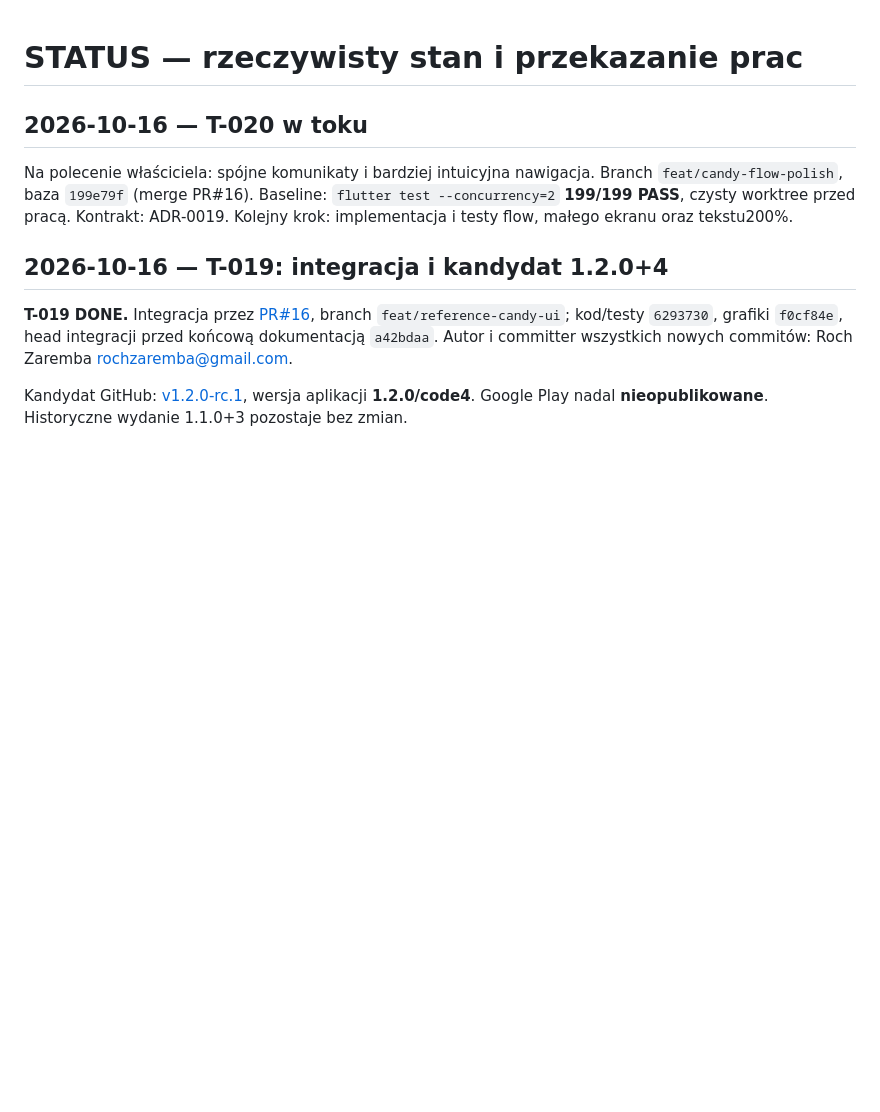
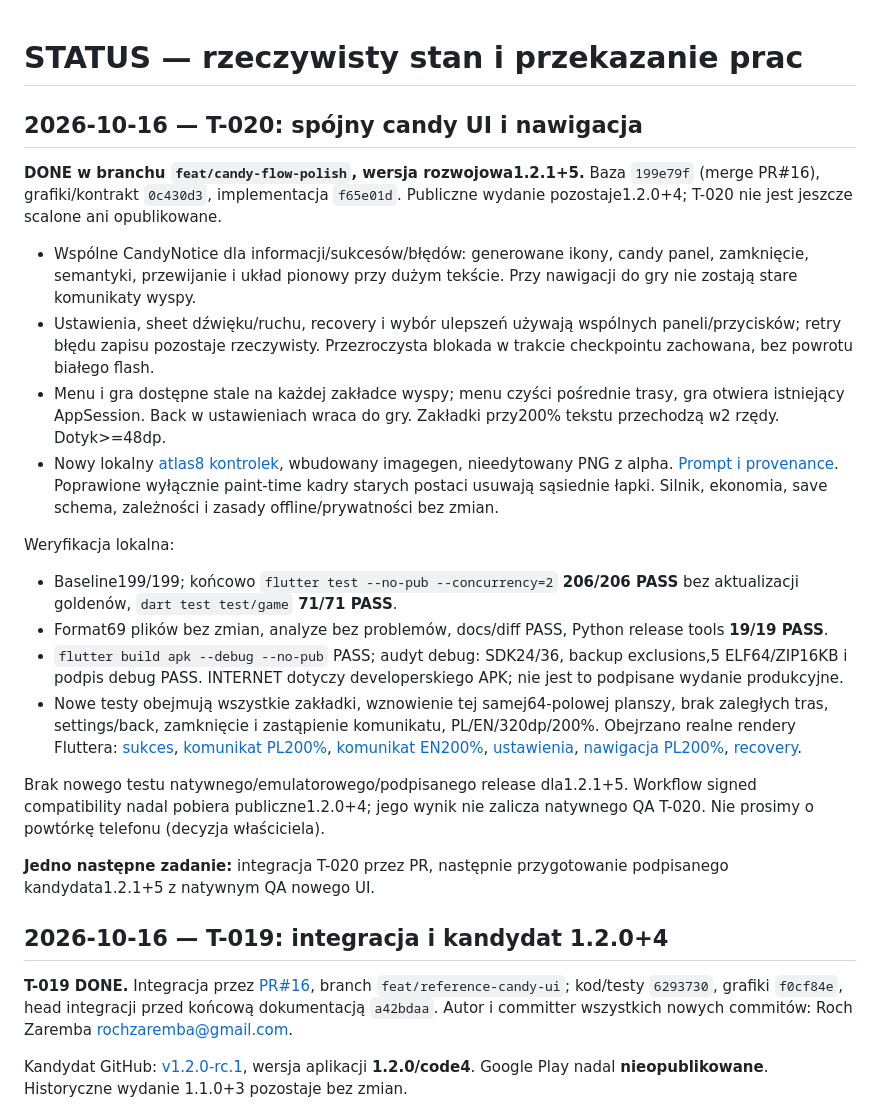
Before and after one commit to RochZaremba/Candyverse-Block-Bloom, a Markdown page: docs/STATUS.md, the part around the change. Rendered like a GitHub page; blank space fills up the shorter version.

Commit message:
docs: record candy UI polish validation and handoff

```diff
--- a/docs/STATUS.md
+++ b/docs/STATUS.md
@@ -1,12 +1,49 @@
 # STATUS — rzeczywisty stan i przekazanie prac
 
-## 2026-10-16 — T-020 w toku
+## 2026-10-16 — T-020: spójny candy UI i nawigacja
 
-Na polecenie właściciela: spójne komunikaty i bardziej intuicyjna nawigacja.
-Branch `feat/candy-flow-polish`, baza `199e79f` (merge PR#16).
-Baseline: `flutter test --concurrency=2` **199/199 PASS**, czysty worktree przed pracą.
-Kontrakt: ADR-0019. Kolejny krok: implementacja i testy flow, małego ekranu oraz tekstu200%.
+**DONE w branchu `feat/candy-flow-polish`, wersja rozwojowa1.2.1+5.**
+Baza `199e79f` (merge PR#16), grafiki/kontrakt `0c430d3`, implementacja `f65e01d`.
+Publiczne wydanie pozostaje1.2.0+4; T-020 nie jest jeszcze scalone ani opublikowane.
 
+- Wspólne CandyNotice dla informacji/sukcesów/błędów: generowane ikony,
+  candy panel, zamknięcie, semantyki, przewijanie i układ pionowy przy dużym
+  tekście. Przy nawigacji do gry nie zostają stare komunikaty wyspy.
+- Ustawienia, sheet dźwięku/ruchu, recovery i wybór ulepszeń używają wspólnych
+  paneli/przycisków; retry błędu zapisu pozostaje rzeczywisty. Przezroczysta
+  blokada w trakcie checkpointu zachowana, bez powrotu białego flash.
+- Menu i gra dostępne stale na każdej zakładce wyspy; menu czyści pośrednie
+  trasy, gra otwiera istniejący AppSession. Back w ustawieniach wraca do gry.
+  Zakładki przy200% tekstu przechodzą w2 rzędy. Dotyk>=48dp.
+- Nowy lokalny [atlas8 kontrolek](../assets/kingdom/navigation-atlas.png),
+  wbudowany imagegen, nieedytowany PNG z alpha. [Prompt i provenance](../assets/kingdom/REFERENCE_ART.md#t-020--navigation-atlaspng).
+  Poprawione wyłącznie paint-time kadry starych postaci usuwają sąsiednie łapki.
+  Silnik, ekonomia, save schema, zależności i zasady offline/prywatności bez zmian.
+
+Weryfikacja lokalna:
+- Baseline199/199; końcowo `flutter test --no-pub --concurrency=2` **206/206 PASS**
+  bez aktualizacji goldenów, `dart test test/game` **71/71 PASS**.
+- Format69 plików bez zmian, analyze bez problemów, docs/diff PASS,
+  Python release tools **19/19 PASS**.
+- `flutter build apk --debug --no-pub` PASS; audyt debug: SDK24/36,
+  backup exclusions,5 ELF64/ZIP16KB i podpis debug PASS. INTERNET dotyczy
+  developerskiego APK; nie jest to podpisane wydanie produkcyjne.
+- Nowe testy obejmują wszystkie zakładki, wznowienie tej samej64-polowej planszy,
+  brak zaległych tras, settings/back, zamknięcie i zastąpienie komunikatu,
+  PL/EN/320dp/200%. Obejrzano realne rendery Fluttera:
+  [sukces](../test/goldens/notice_success_320.png),
+  [komunikat PL200%](../test/goldens/notice_pl_320.png),
+  [komunikat EN200%](../test/goldens/notice_en_320.png),
+  [ustawienia](../test/goldens/candy_settings_320.png),
+  [nawigacja PL200%](../test/goldens/candy_navigation_pl_320.png),
+  [recovery](../test/goldens/candy_recovery.png).
+
+Brak nowego testu natywnego/emulatorowego/podpisanego release dla1.2.1+5.
+Workflow signed compatibility nadal pobiera publiczne1.2.0+4; jego wynik nie
+zalicza natywnego QA T-020. Nie prosimy o powtórkę telefonu (decyzja właściciela).
+
+**Jedno następne zadanie:** integracja T-020 przez PR, następnie przygotowanie
+podpisanego kandydata1.2.1+5 z natywnym QA nowego UI.
 
 ## 2026-10-16 — T-019: integracja i kandydat 1.2.0+4
 
```
